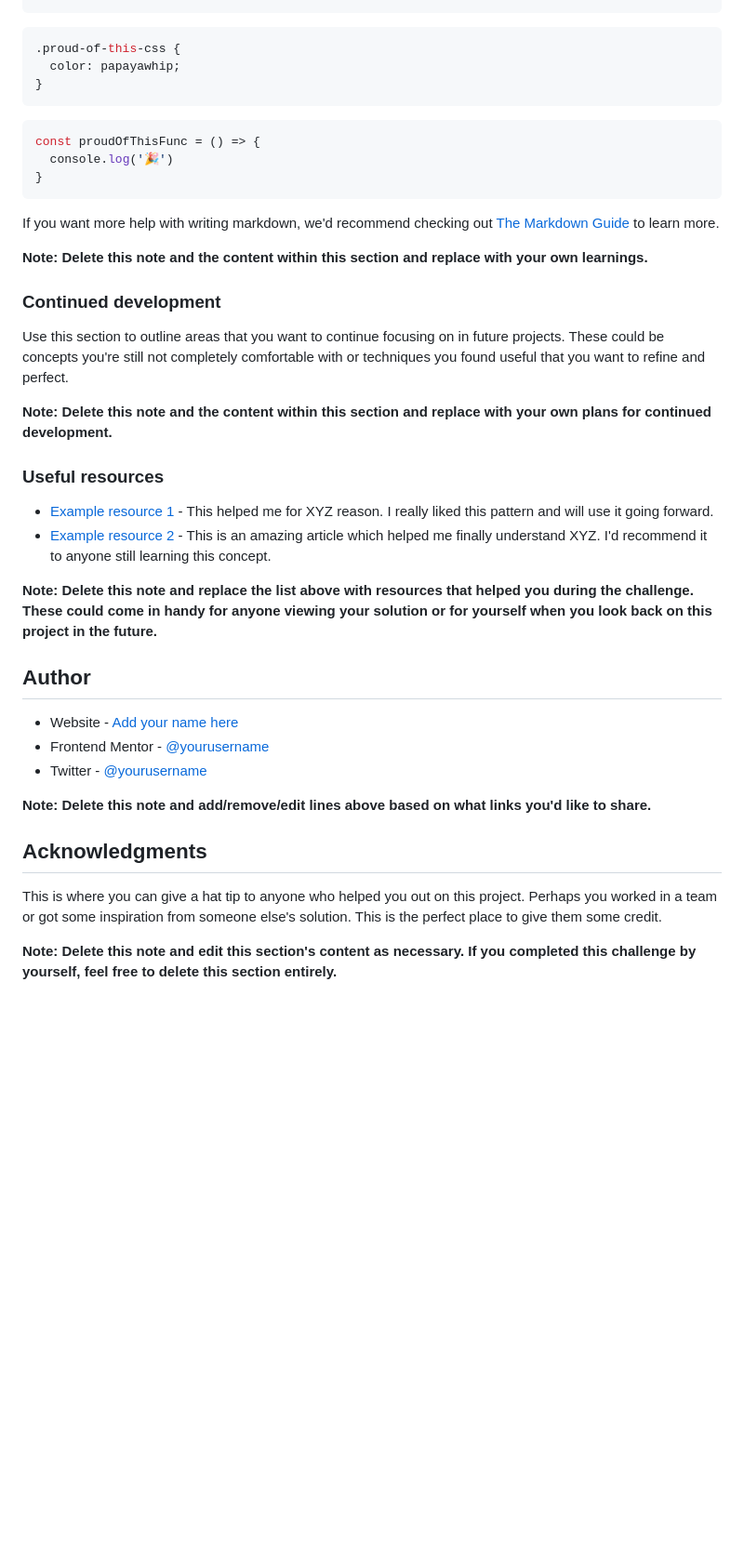
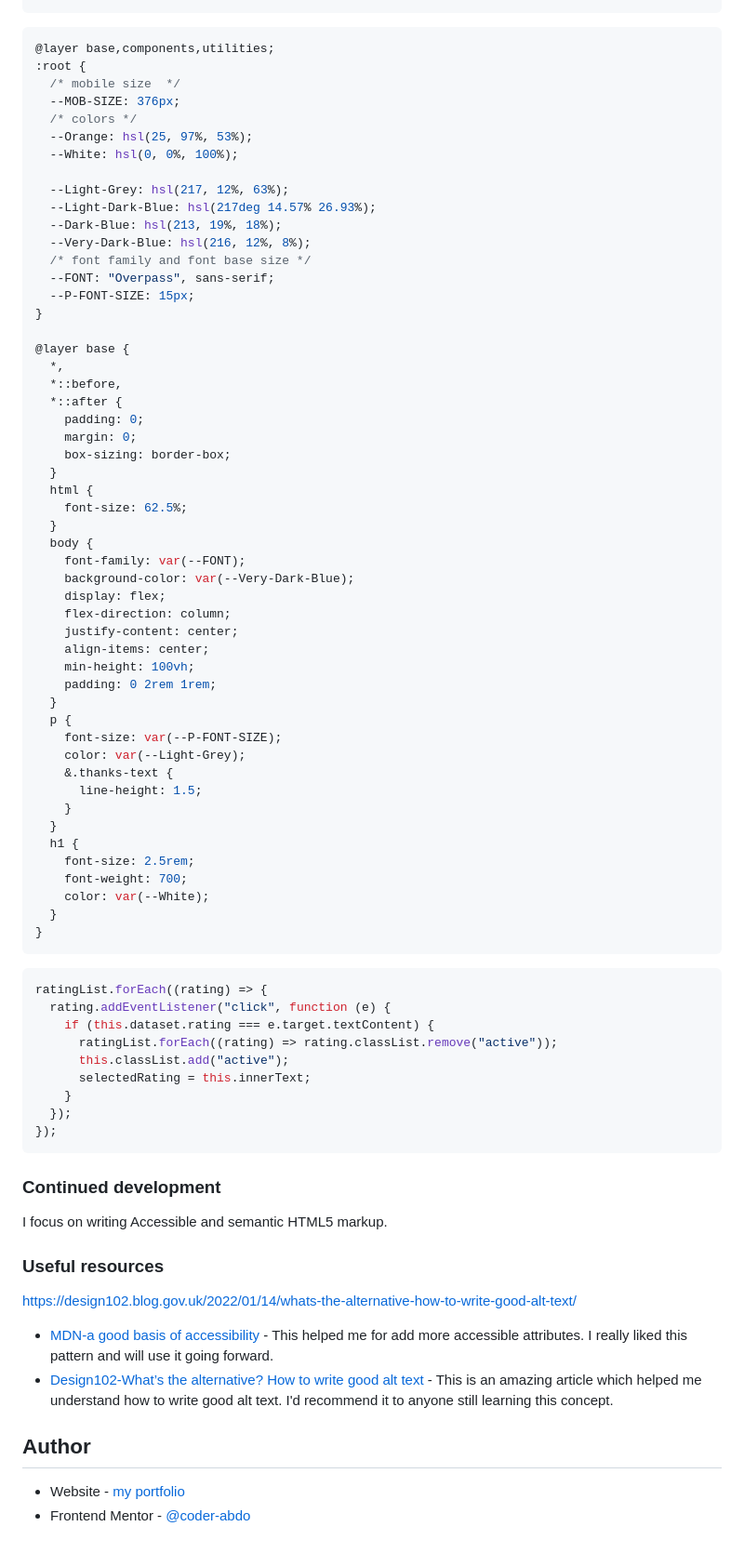
Before and after one commit to coder-abdo/frontend-mentor-interactive-rating-component, a Markdown page: README.md, the part around the change printed below. Shown: that part at 93% size. Drawn GitHub-style; blank space fills up the shorter version.

Commit message:
enhance the readme file and add solution screenshot

````diff
--- a/README.md
+++ b/README.md
@@ -72,42 +62,83 @@ To see how you can add code snippets, see below:
 ```
+
 ```css
-.proud-of-this-css {
-  color: papayawhip;
+@layer base,components,utilities;
+:root {
+  /* mobile size  */
+  --MOB-SIZE: 376px;
+  /* colors */
+  --Orange: hsl(25, 97%, 53%);
+  --White: hsl(0, 0%, 100%);
+
+  --Light-Grey: hsl(217, 12%, 63%);
+  --Light-Dark-Blue: hsl(217deg 14.57% 26.93%);
+  --Dark-Blue: hsl(213, 19%, 18%);
+  --Very-Dark-Blue: hsl(216, 12%, 8%);
+  /* font family and font base size */
+  --FONT: "Overpass", sans-serif;
+  --P-FONT-SIZE: 15px;
 }
-```
-```js
-const proudOfThisFunc = () => {
-  console.log('🎉')
+
+@layer base {
+  *,
+  *::before,
+  *::after {
+    padding: 0;
+    margin: 0;
+    box-sizing: border-box;
+  }
+  html {
+    font-size: 62.5%;
+  }
+  body {
+    font-family: var(--FONT);
+    background-color: var(--Very-Dark-Blue);
+    display: flex;
+    flex-direction: column;
+    justify-content: center;
+    align-items: center;
+    min-height: 100vh;
+    padding: 0 2rem 1rem;
+  }
+  p {
+    font-size: var(--P-FONT-SIZE);
+    color: var(--Light-Grey);
+    &.thanks-text {
+      line-height: 1.5;
+    }
+  }
+  h1 {
+    font-size: 2.5rem;
+    font-weight: 700;
+    color: var(--White);
+  }
 }
 ```
 
-If you want more help with writing markdown, we'd recommend checking out [The Markdown Guide](https://www.markdownguide.org/) to learn more.
-
-**Note: Delete this note and the content within this section and replace with your own learnings.**
+```js
+ratingList.forEach((rating) => {
+  rating.addEventListener("click", function (e) {
+    if (this.dataset.rating === e.target.textContent) {
+      ratingList.forEach((rating) => rating.classList.remove("active"));
+      this.classList.add("active");
+      selectedRating = this.innerText;
+    }
+  });
+});
+```
 
 ### Continued development
 
-Use this section to outline areas that you want to continue focusing on in future projects. These could be concepts you're still not completely comfortable with or techniques you found useful that you want to refine and perfect.
-
-**Note: Delete this note and the content within this section and replace with your own plans for continued development.**
+I focus on writing Accessible and semantic HTML5 markup.
 
 ### Useful resources
 
-- [Example resource 1](https://www.example.com) - This helped me for XYZ reason. I really liked this pattern and will use it going forward.
-- [Example resource 2](https://www.example.com) - This is an amazing article which helped me finally understand XYZ. I'd recommend it to anyone still learning this concept.
+https://design102.blog.gov.uk/2022/01/14/whats-the-alternative-how-to-write-good-alt-text/
 
-**Note: Delete this note and replace the list above with resources that helped you during the challenge. These could come in handy for anyone viewing your solution or for yourself when you look back on this project in the future.**
+- [MDN-a good basis of accessibility](https://developer.mozilla.org/en-US/docs/Learn/Accessibility/HTML) - This helped me for add more accessible attributes. I really liked this pattern and will use it going forward.
+- [Design102-What’s the alternative? How to write good alt text](https://design102.blog.gov.uk/2022/01/14/whats-the-alternative-how-to-write-good-alt-text) - This is an amazing article which helped me understand how to write good alt text. I'd recommend it to anyone still learning this concept.
 
 ## Author
 
-- Website - [Add your name here](https://www.your-site.com)
-- Frontend Mentor - [@yourusername](https://www.frontendmentor.io/profile/yourusername)
-- Twitter - [@yourusername](https://www.twitter.com/yourusername)
-
-**Note: Delete this note and add/remove/edit lines above based on what links you'd like to share.**
-
-## Acknowledgments
-
-This is where you can give a hat tip to anyone who helped you out on this project. Perhaps you worked in a team or got some inspiration from someone else's solution. This is the perfect place to give them some credit.
-
-**Note: Delete this note and edit this section's content as necessary. If you completed this challenge by yourself, feel free to delete this section entirely.**
+- Website - [my portfolio](https://abdelmonaem-portfolio.vercel.app/)
+- Frontend Mentor - [@coder-abdo](https://www.frontendmentor.io/profile/coder-abod)
````
Also changed, not shown: other parts of README.md (+15 -25 lines), images/screenshot.png (added).
